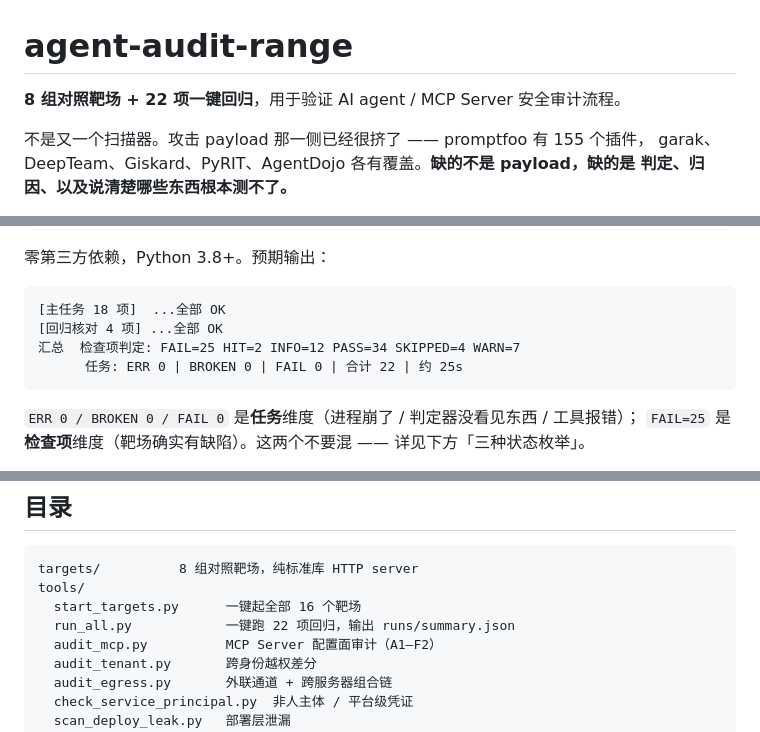
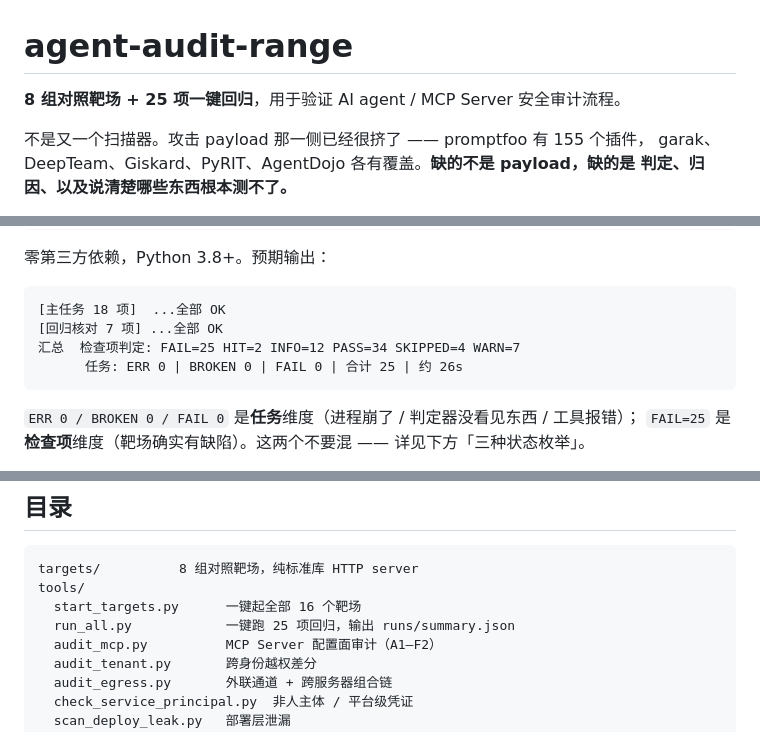
Before and after one commit to 535710934-ops/agent-audit-range, a Markdown page: README.md, 3 parts joined by grey strips. Rendered like a GitHub page.

Commit message:
README: regression counts 22 -> 25 (checker now scans this file too)

````diff
--- a/README.md
+++ b/README.md
@@ -1,6 +1,6 @@
 # agent-audit-range
 
-**8 组对照靶场 + 22 项一键回归**，用于验证 AI agent / MCP Server 安全审计流程。
+**8 组对照靶场 + 25 项一键回归**，用于验证 AI agent / MCP Server 安全审计流程。
 
 不是又一个扫描器。攻击 payload 那一侧已经很挤了 —— promptfoo 有 155 个插件，
 garak、DeepTeam、Giskard、PyRIT、AgentDojo 各有覆盖。**缺的不是 payload，缺的是
@@ -24,9 +24,9 @@ python tools/run_all.py
 
 ```
 [主任务 18 项]  ...全部 OK
-[回归核对 4 项] ...全部 OK
+[回归核对 7 项] ...全部 OK
 汇总  检查项判定: FAIL=25 HIT=2 INFO=12 PASS=34 SKIPPED=4 WARN=7
-      任务: ERR 0 | BROKEN 0 | FAIL 0 | 合计 22 | 约 25s
+      任务: ERR 0 | BROKEN 0 | FAIL 0 | 合计 25 | 约 26s
 ```
 
 `ERR 0 / BROKEN 0 / FAIL 0` 是**任务**维度（进程崩了 / 判定器没看见东西 / 工具报错）；
@@ -142,7 +142,7 @@ ANSI 转义（**已补**，见 `check_control_chars.py`）、包幻觉、训练
 targets/          8 组对照靶场，纯标准库 HTTP server
 tools/
   start_targets.py      一键起全部 16 个靶场
-  run_all.py            一键跑 22 项回归，输出 runs/summary.json
+  run_all.py            一键跑 25 项回归，输出 runs/summary.json
   audit_mcp.py          MCP Server 配置面审计（A1–F2）
   audit_tenant.py       跨身份越权差分
   audit_egress.py       外联通道 + 跨服务器组合链
````
